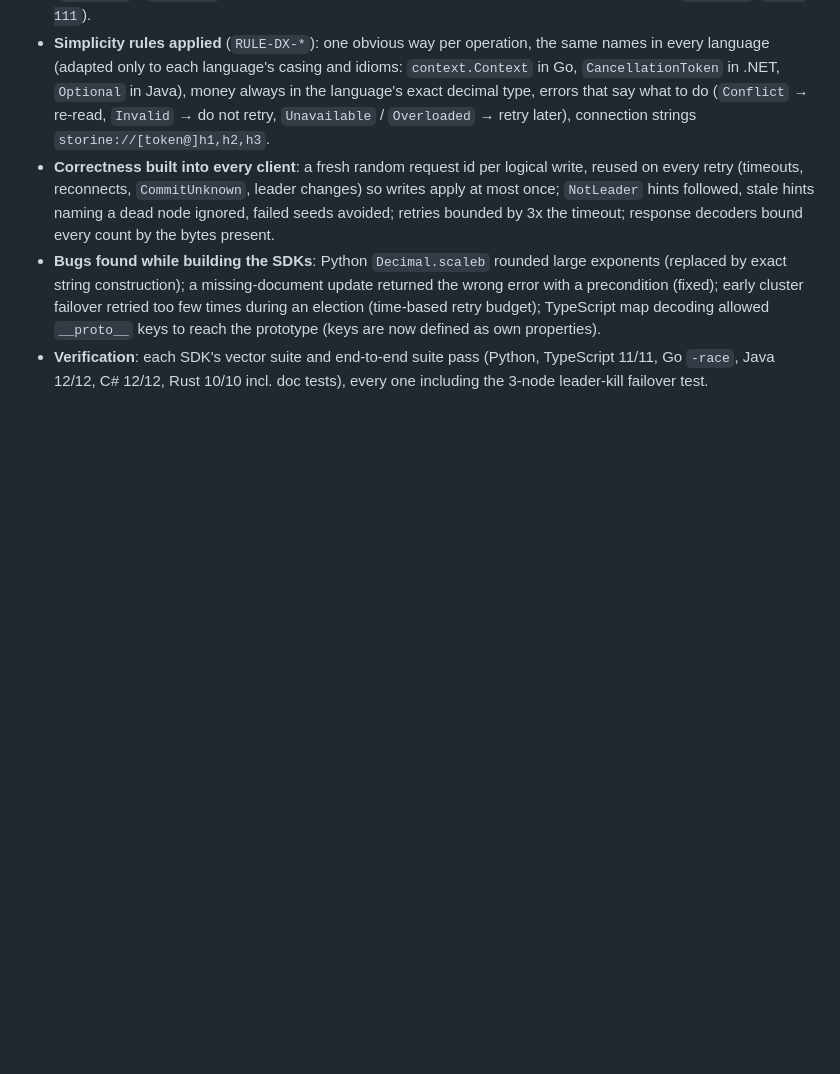
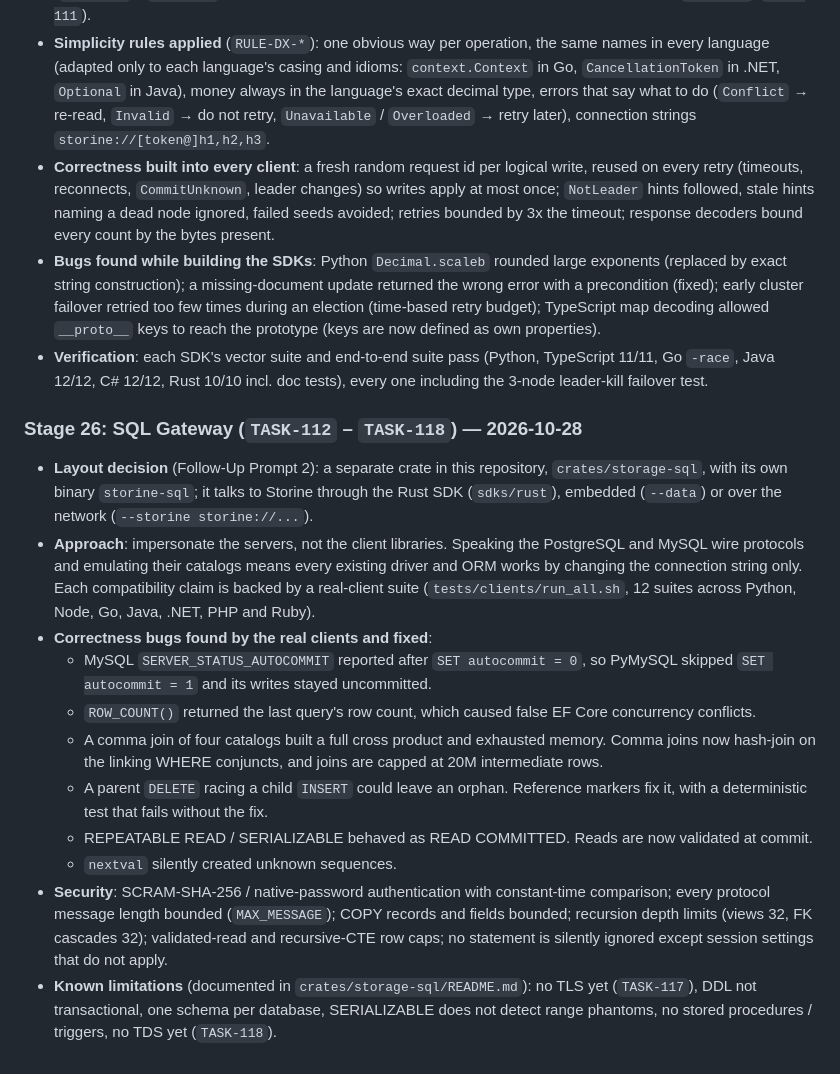
Before and after one commit to Twilight-Techy/storine, a Markdown page: docs/PROGRESS_LOG.md, the part around the change. GitHub-like rendering; blank space fills up the shorter version.

Commit message:
docs: Stage 26 (SQL gateway) in TASKS and PROGRESS_LOG
Co-Authored-By: Claude Opus 5.5 <noreply@anthropic.com>
Claude-Session: https://claude.ai/code/session_015x1cNjgDmrKdZ11mSPTPt6

```diff
--- a/docs/PROGRESS_LOG.md
+++ b/docs/PROGRESS_LOG.md
@@ -458,3 +458,17 @@ A line-by-line review of every crate against `RULES.md` found that several earli
 - **Correctness built into every client**: a fresh random request id per logical write, reused on every retry (timeouts, reconnects, `CommitUnknown`, leader changes) so writes apply at most once; `NotLeader` hints followed, stale hints naming a dead node ignored, failed seeds avoided; retries bounded by 3x the timeout; response decoders bound every count by the bytes present.
 - **Bugs found while building the SDKs**: Python `Decimal.scaleb` rounded large exponents (replaced by exact string construction); a missing-document update returned the wrong error with a precondition (fixed); early cluster failover retried too few times during an election (time-based retry budget); TypeScript map decoding allowed `__proto__` keys to reach the prototype (keys are now defined as own properties).
 - **Verification**: each SDK's vector suite and end-to-end suite pass (Python, TypeScript 11/11, Go `-race`, Java 12/12, C# 12/12, Rust 10/10 incl. doc tests), every one including the 3-node leader-kill failover test.
+
+### Stage 26: SQL Gateway (`TASK-112` – `TASK-118`) — 2026-10-28
+
+- **Layout decision** (Follow-Up Prompt 2): a separate crate in this repository, `crates/storage-sql`, with its own binary `storine-sql`; it talks to Storine through the Rust SDK (`sdks/rust`), embedded (`--data`) or over the network (`--storine storine://...`).
+- **Approach**: impersonate the servers, not the client libraries. Speaking the PostgreSQL and MySQL wire protocols and emulating their catalogs means every existing driver and ORM works by changing the connection string only. Each compatibility claim is backed by a real-client suite (`tests/clients/run_all.sh`, 12 suites across Python, Node, Go, Java, .NET, PHP and Ruby).
+- **Correctness bugs found by the real clients and fixed**:
+  - MySQL `SERVER_STATUS_AUTOCOMMIT` reported after `SET autocommit = 0`, so PyMySQL skipped `SET autocommit = 1` and its writes stayed uncommitted.
+  - `ROW_COUNT()` returned the last query's row count, which caused false EF Core concurrency conflicts.
+  - A comma join of four catalogs built a full cross product and exhausted memory. Comma joins now hash-join on the linking WHERE conjuncts, and joins are capped at 20M intermediate rows.
+  - A parent `DELETE` racing a child `INSERT` could leave an orphan. Reference markers fix it, with a deterministic test that fails without the fix.
+  - REPEATABLE READ / SERIALIZABLE behaved as READ COMMITTED. Reads are now validated at commit.
+  - `nextval` silently created unknown sequences.
+- **Security**: SCRAM-SHA-256 / native-password authentication with constant-time comparison; every protocol message length bounded (`MAX_MESSAGE`); COPY records and fields bounded; recursion depth limits (views 32, FK cascades 32); validated-read and recursive-CTE row caps; no statement is silently ignored except session settings that do not apply.
+- **Known limitations** (documented in `crates/storage-sql/README.md`): no TLS yet (`TASK-117`), DDL not transactional, one schema per database, SERIALIZABLE does not detect range phantoms, no stored procedures / triggers, no TDS yet (`TASK-118`).
```
Also changed, not shown: docs/TASKS.md (+13 -0 lines).
